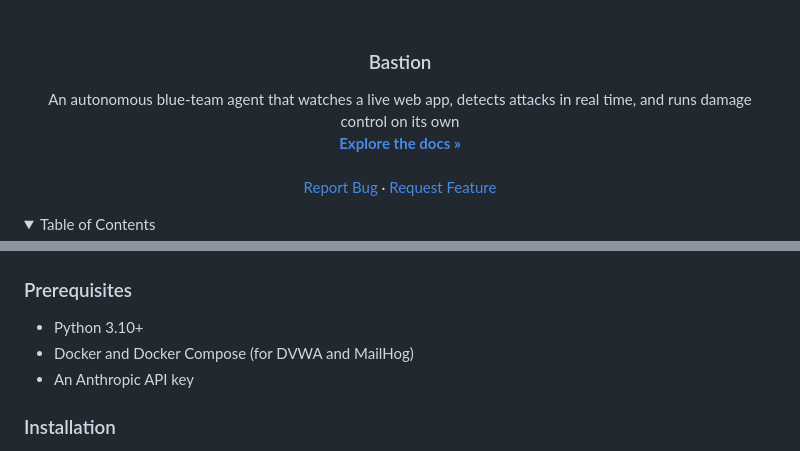
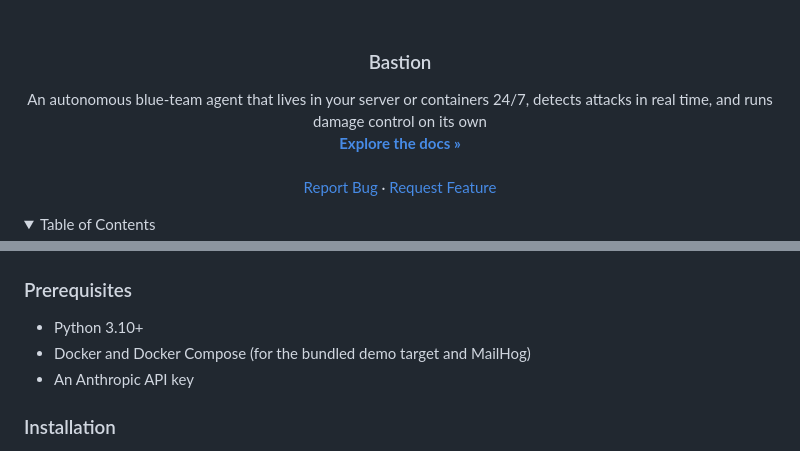
Before and after one commit to adamhjouj/bastion, a Markdown page: README.md, 2 parts joined by grey strips. GitHub-like rendering; folded sections open.

```diff
--- a/README.md
+++ b/README.md
@@ -14,7 +14,7 @@
 <div align="center">
   <h3 align="center">Bastion</h3>
   <p align="center">
-    An autonomous blue-team agent that watches a live web app, detects attacks in real time, and runs damage control on its own
+    An autonomous blue-team agent that lives in your server or containers 24/7, detects attacks in real time, and runs damage control on its own
     <br />
     <a href="https://github.com/adamhjouj/bastion/blob/main/architecture.md"><strong>Explore the docs &raquo;</strong></a>
     <br />
@@ -98,7 +98,7 @@ red_agent -> proxy :8080 -> DVWA :80
 ### Prerequisites
 
 * Python 3.10+
-* Docker and Docker Compose (for DVWA and MailHog)
+* Docker and Docker Compose (for the bundled demo target and MailHog)
 * An Anthropic API key
 
 ### Installation
```
Also changed, not shown: other parts of README.md (+14 -13 lines).
